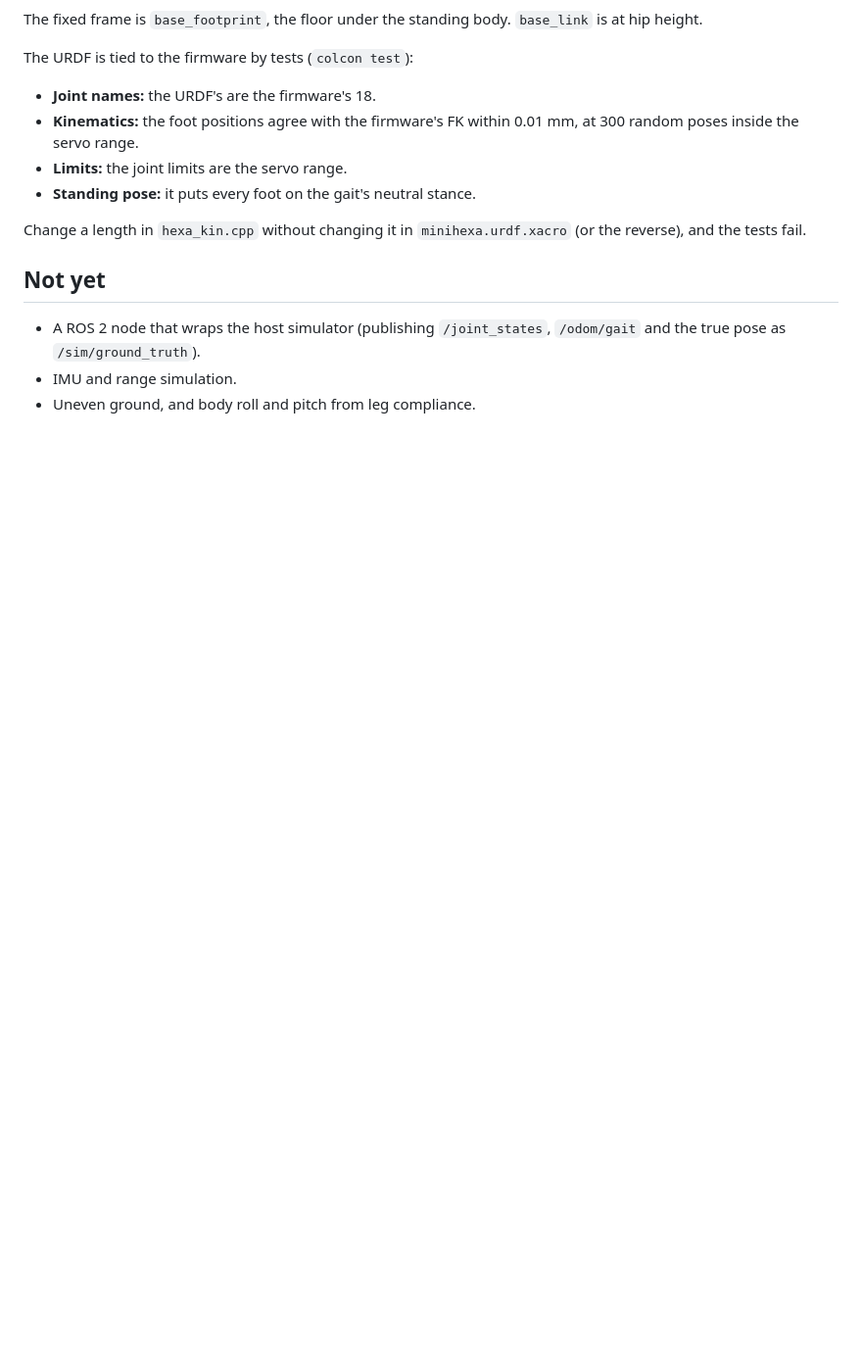
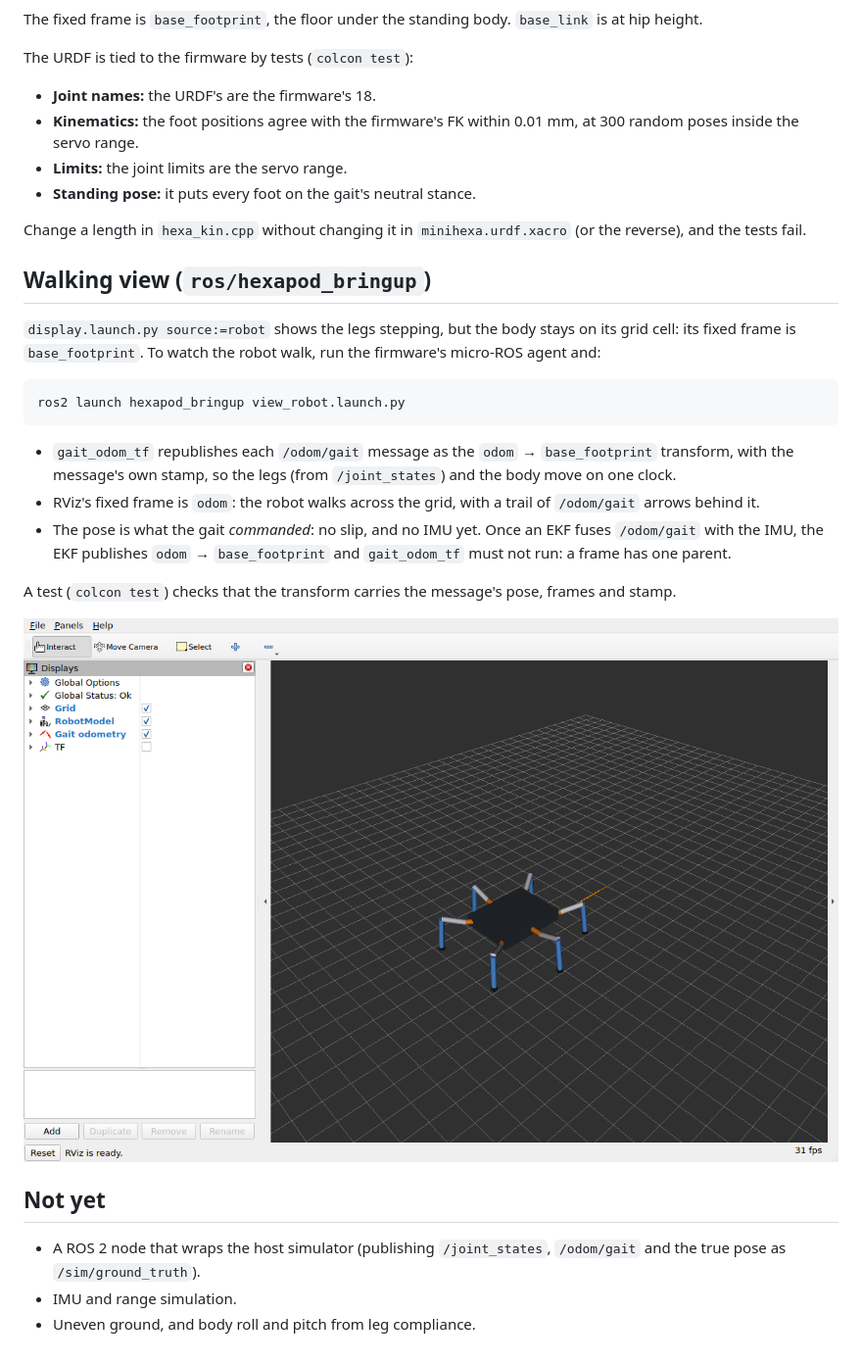
Before and after one commit to hippo5329/hexapod-cockpit, a Markdown page: docs/simulation.md, the part around the change. Shown at 98% size. Drawn GitHub-style; pictures changed too: docs/images/minihexa_walk_rviz.png (added); blank space fills up the shorter version.

````diff
--- a/docs/simulation.md
+++ b/docs/simulation.md
@@ -85,6 +85,25 @@ The URDF is tied to the firmware by tests (`colcon test`):
 
 Change a length in `hexa_kin.cpp` without changing it in `minihexa.urdf.xacro` (or the reverse), and the tests fail.
 
+## Walking view (`ros/hexapod_bringup`)
+
+`display.launch.py source:=robot` shows the legs stepping, but the body stays on its grid cell: its fixed frame is
+`base_footprint`. To watch the robot walk, run the firmware's micro-ROS agent and:
+
+```
+ros2 launch hexapod_bringup view_robot.launch.py
+```
+
+- `gait_odom_tf` republishes each `/odom/gait` message as the `odom` → `base_footprint` transform, with the
+  message's own stamp, so the legs (from `/joint_states`) and the body move on one clock.
+- RViz's fixed frame is `odom`: the robot walks across the grid, with a trail of `/odom/gait` arrows behind it.
+- The pose is what the gait *commanded*: no slip, and no IMU yet. Once an EKF fuses `/odom/gait` with the IMU,
+  the EKF publishes `odom` → `base_footprint` and `gait_odom_tf` must not run: a frame has one parent.
+
+A test (`colcon test`) checks that the transform carries the message's pose, frames and stamp.
+
+![miniHexa after a 0.3 m walk, gait odometry trail behind it](images/minihexa_walk_rviz.png)
+
 ## Not yet
 
 - A ROS 2 node that wraps the host simulator (publishing `/joint_states`, `/odom/gait` and the true pose as
````
Also changed, not shown: README.md (+3 -0 lines), docs/firmware.md (+1 -1 lines), 8 other files.
